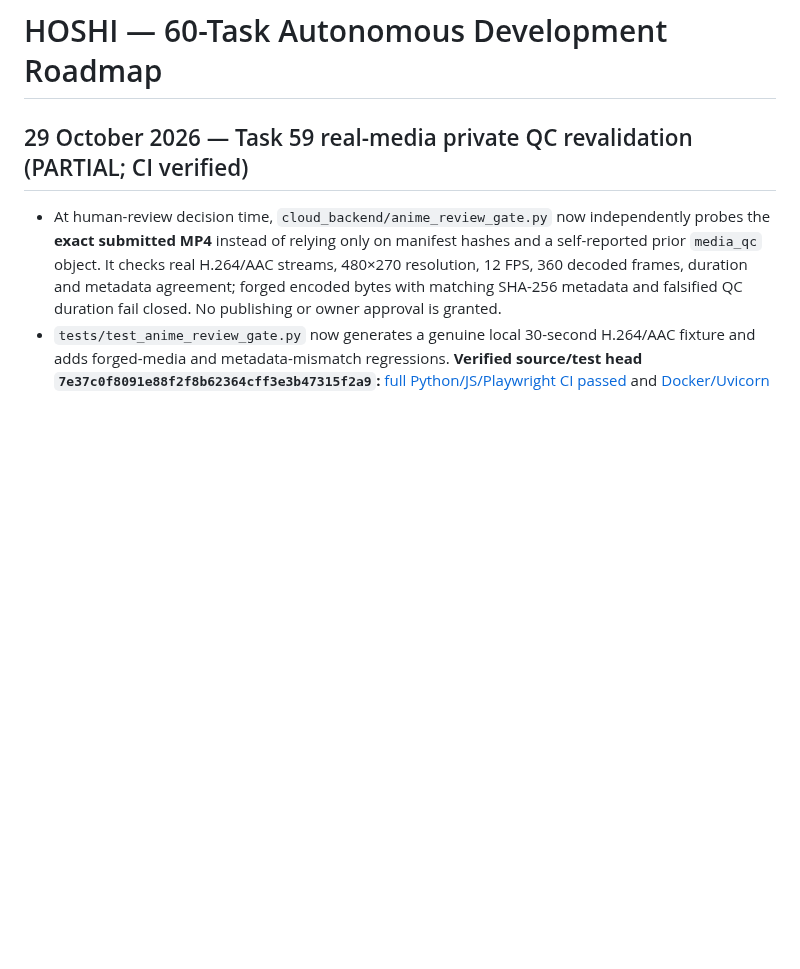
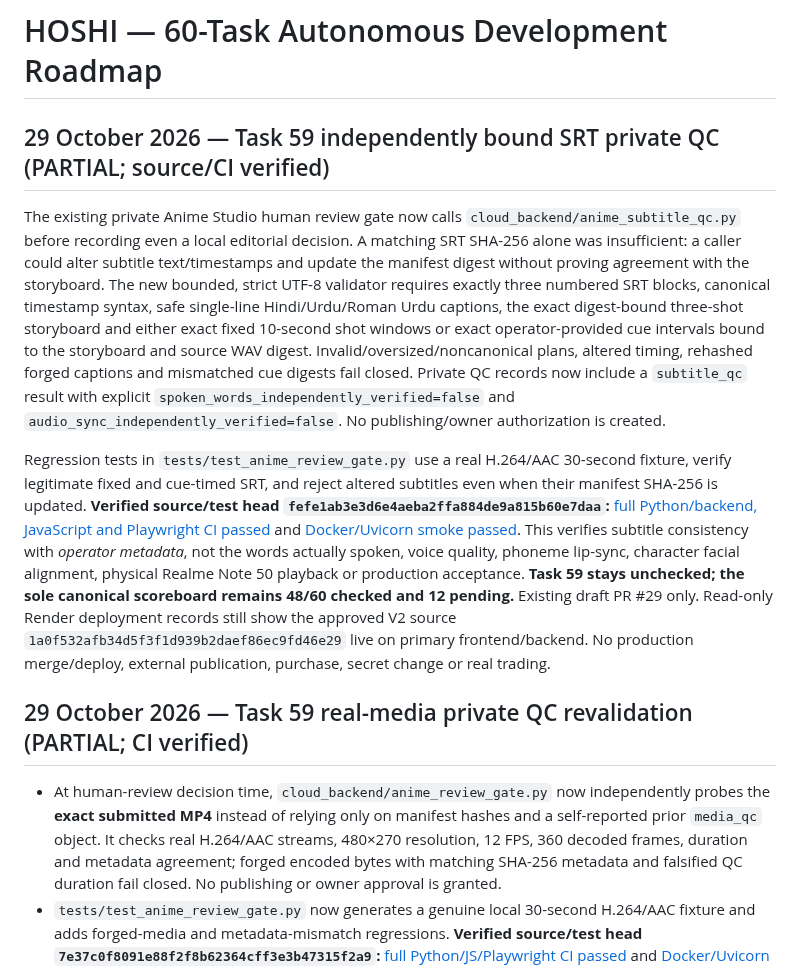
Before and after one commit to shani001223-droid/Jarws-ai-, a Markdown page: HOSHI_60_TASK_MASTER_ROADMAP.md, the part around the change. Drawn GitHub-style; blank space fills up the shorter version.

Commit message:
docs(hoshi): record independently verified private SRT consistency and acceptance limits

```diff
--- a/HOSHI_60_TASK_MASTER_ROADMAP.md
+++ b/HOSHI_60_TASK_MASTER_ROADMAP.md
@@ -1,4 +1,11 @@
 # HOSHI — 60-Task Autonomous Development Roadmap
+
+## 29 October 2026 — Task 59 independently bound SRT private QC (PARTIAL; source/CI verified)
+
+The existing private Anime Studio human review gate now calls `cloud_backend/anime_subtitle_qc.py` before recording even a local editorial decision. A matching SRT SHA-256 alone was insufficient: a caller could alter subtitle text/timestamps and update the manifest digest without proving agreement with the storyboard. The new bounded, strict UTF-8 validator requires exactly three numbered SRT blocks, canonical timestamp syntax, safe single-line Hindi/Urdu/Roman Urdu captions, the exact digest-bound three-shot storyboard and either exact fixed 10-second shot windows or exact operator-provided cue intervals bound to the storyboard and source WAV digest. Invalid/oversized/noncanonical plans, altered timing, rehashed forged captions and mismatched cue digests fail closed. Private QC records now include a `subtitle_qc` result with explicit `spoken_words_independently_verified=false` and `audio_sync_independently_verified=false`. No publishing/owner authorization is created.
+
+Regression tests in `tests/test_anime_review_gate.py` use a real H.264/AAC 30-second fixture, verify legitimate fixed and cue-timed SRT, and reject altered subtitles even when their manifest SHA-256 is updated. **Verified source/test head `fefe1ab3e3d6e4aeba2ffa884de9a815b60e7daa`:** [full Python/backend, JavaScript and Playwright CI passed](https://github.com/shani001223-droid/Jarws-ai-/actions/runs/40850925690) and [Docker/Uvicorn smoke passed](https://github.com/shani001223-droid/Jarws-ai-/actions/runs/40850925681). This verifies subtitle consistency with *operator metadata*, not the words actually spoken, voice quality, phoneme lip-sync, character facial alignment, physical Realme Note 50 playback or production acceptance. **Task 59 stays unchecked; the sole canonical scoreboard remains 48/60 checked and 12 pending.** Existing draft PR #29 only. Read-only Render deployment records still show the approved V2 source `1a0f532afb34d5f3f1d939b2daef86ec9fd46e29` live on primary frontend/backend. No production merge/deploy, external publication, purchase, secret change or real trading.
+
 
 ## 29 October 2026 — Task 59 real-media private QC revalidation (PARTIAL; CI verified)
 
```
